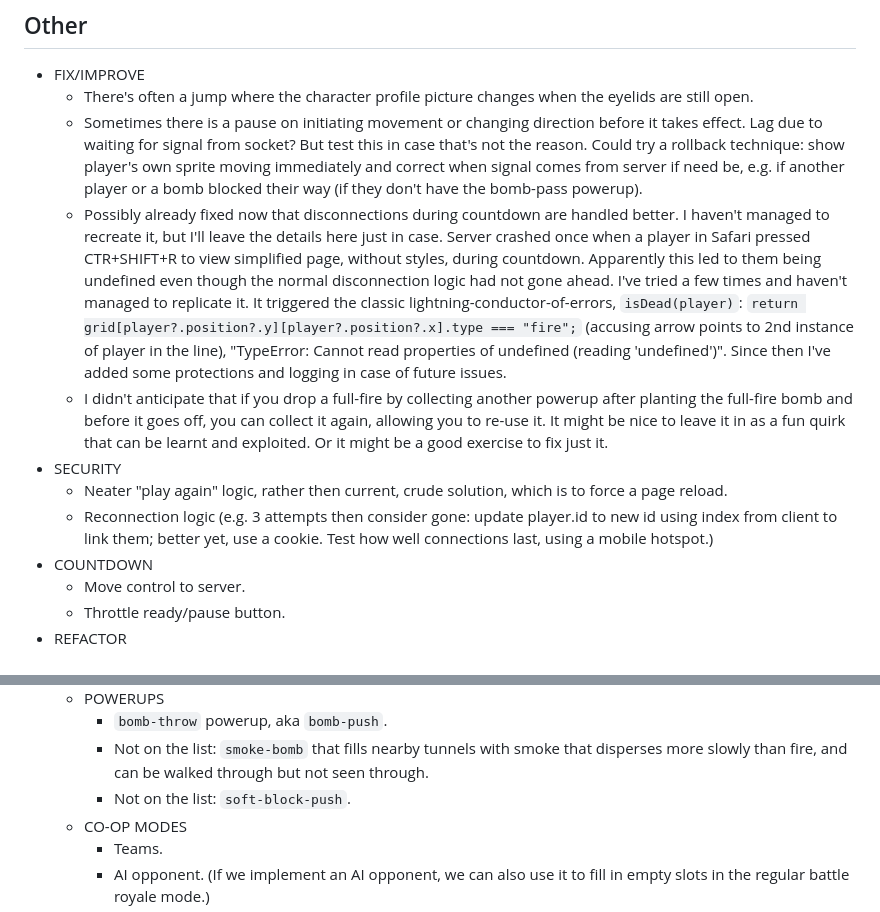
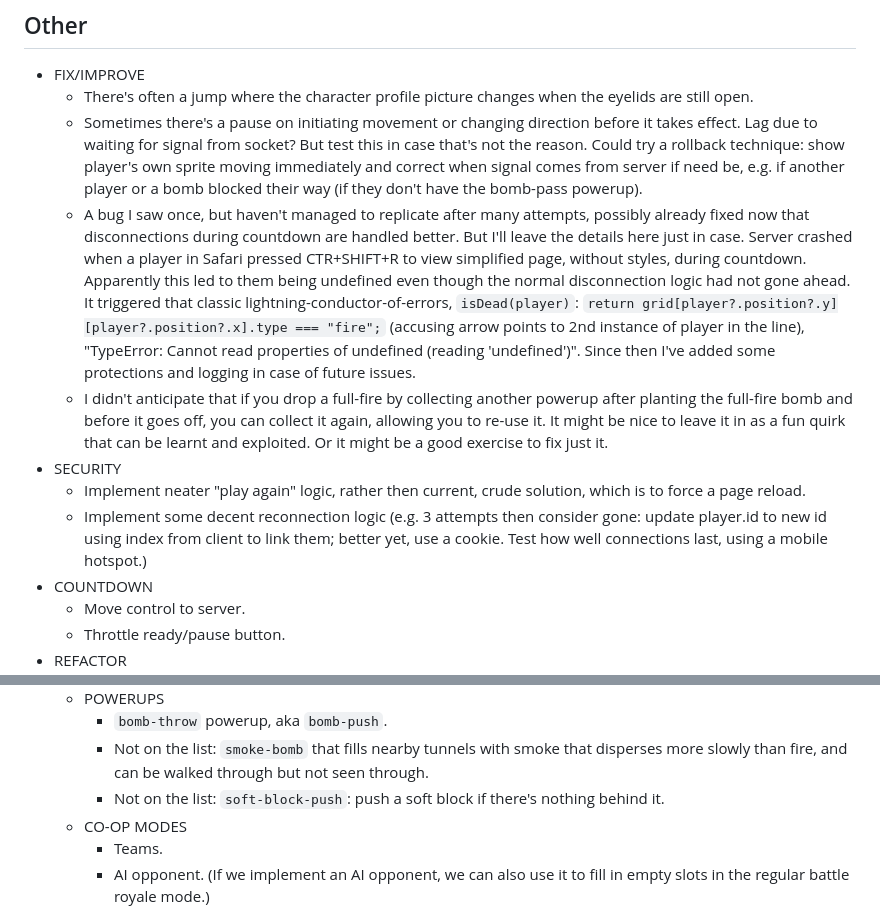
Before and after one commit to pjtunstall/mad, a Markdown page: docs/optional-extras.md, 2 parts joined by grey strips. GitHub-like rendering.

Commit message:
ruminations

```diff
--- a/docs/optional-extras.md
+++ b/docs/optional-extras.md
@@ -19,12 +19,12 @@
 
 - FIX/IMPROVE
   - There's often a jump where the character profile picture changes when the eyelids are still open.
-  - Sometimes there is a pause on initiating movement or changing direction before it takes effect. Lag due to waiting for signal from socket? But test this in case that's not the reason. Could try a rollback technique: show player's own sprite moving immediately and correct when signal comes from server if need be, e.g. if another player or a bomb blocked their way (if they don't have the bomb-pass powerup).
-  - Possibly already fixed now that disconnections during countdown are handled better. I haven't managed to recreate it, but I'll leave the details here just in case. Server crashed once when a player in Safari pressed CTR+SHIFT+R to view simplified page, without styles, during countdown. Apparently this led to them being undefined even though the normal disconnection logic had not gone ahead. I've tried a few times and haven't managed to replicate it. It triggered the classic lightning-conductor-of-errors, `isDead(player)`: `return grid[player?.position?.y][player?.position?.x].type === "fire";` (accusing arrow points to 2nd instance of player in the line), "TypeError: Cannot read properties of undefined (reading 'undefined')". Since then I've added some protections and logging in case of future issues.
+  - Sometimes there's a pause on initiating movement or changing direction before it takes effect. Lag due to waiting for signal from socket? But test this in case that's not the reason. Could try a rollback technique: show player's own sprite moving immediately and correct when signal comes from server if need be, e.g. if another player or a bomb blocked their way (if they don't have the bomb-pass powerup).
+  - A bug I saw once, but haven't managed to replicate after many attempts, possibly already fixed now that disconnections during countdown are handled better. But I'll leave the details here just in case. Server crashed when a player in Safari pressed CTR+SHIFT+R to view simplified page, without styles, during countdown. Apparently this led to them being undefined even though the normal disconnection logic had not gone ahead. It triggered that classic lightning-conductor-of-errors, `isDead(player)`: `return grid[player?.position?.y][player?.position?.x].type === "fire";` (accusing arrow points to 2nd instance of player in the line), "TypeError: Cannot read properties of undefined (reading 'undefined')". Since then I've added some protections and logging in case of future issues.
   - I didn't anticipate that if you drop a full-fire by collecting another powerup after planting the full-fire bomb and before it goes off, you can collect it again, allowing you to re-use it. It might be nice to leave it in as a fun quirk that can be learnt and exploited. Or it might be a good exercise to fix just it.
 - SECURITY
-  - Neater "play again" logic, rather then current, crude solution, which is to force a page reload.
-  - Reconnection logic (e.g. 3 attempts then consider gone: update player.id to new id using index from client to link them; better yet, use a cookie. Test how well connections last, using a mobile hotspot.)
+  - Implement neater "play again" logic, rather then current, crude solution, which is to force a page reload.
+  - Implement some decent reconnection logic (e.g. 3 attempts then consider gone: update player.id to new id using index from client to link them; better yet, use a cookie. Test how well connections last, using a mobile hotspot.)
 - COUNTDOWN
   - Move control to server.
   - Throttle ready/pause button.
@@ -38,7 +38,7 @@
   - POWERUPS
     - `bomb-throw` powerup, aka `bomb-push`.
     - Not on the list: `smoke-bomb` that fills nearby tunnels with smoke that disperses more slowly than fire, and can be walked through but not seen through.
-    - Not on the list: `soft-block-push`.
+    - Not on the list: `soft-block-push`: push a soft block if there's nothing behind it.
   - CO-OP MODES
     - Teams.
     - AI opponent. (If we implement an AI opponent, we can also use it to fill in empty slots in the regular battle royale mode.)
```
Also changed, not shown: README.md (+4 -2 lines).
